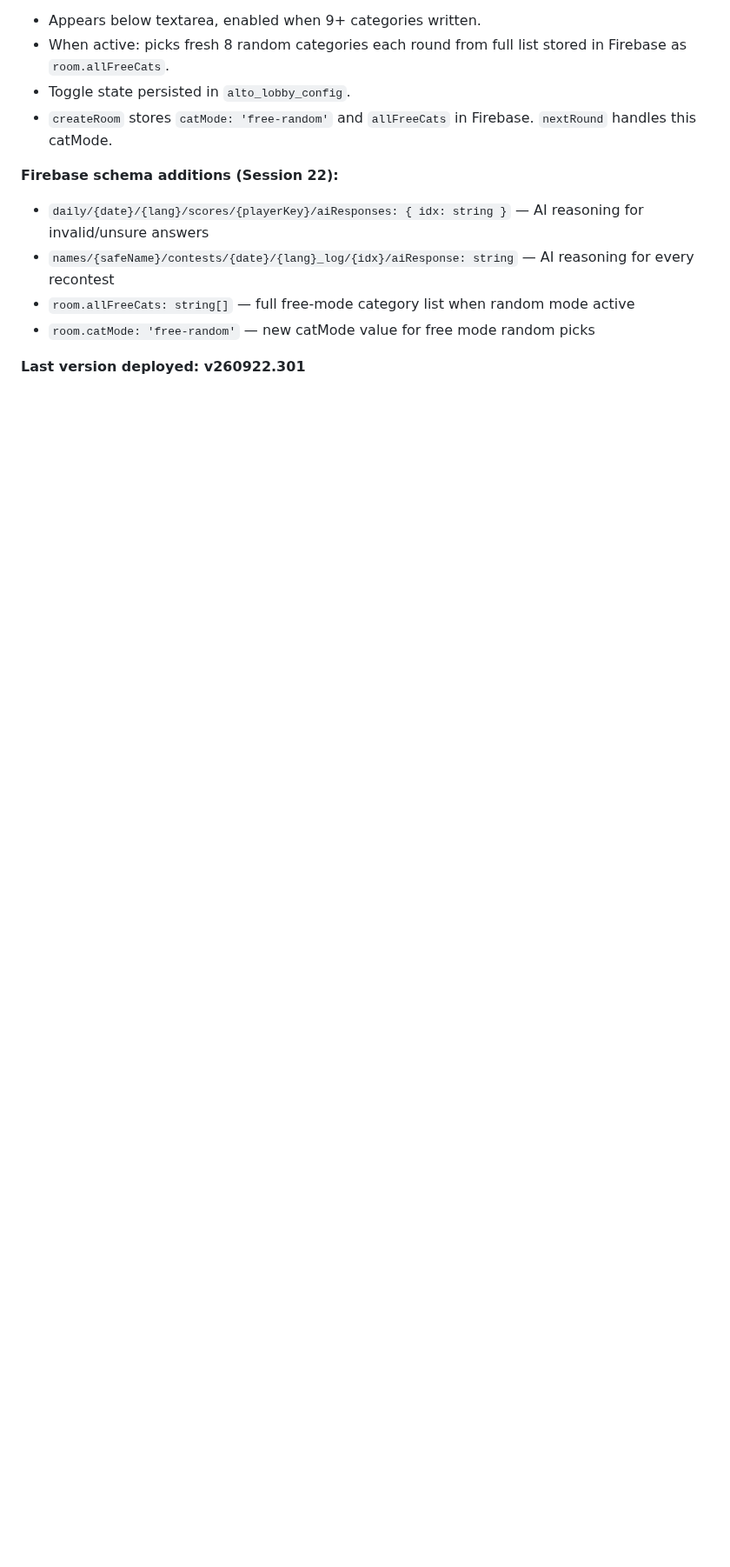
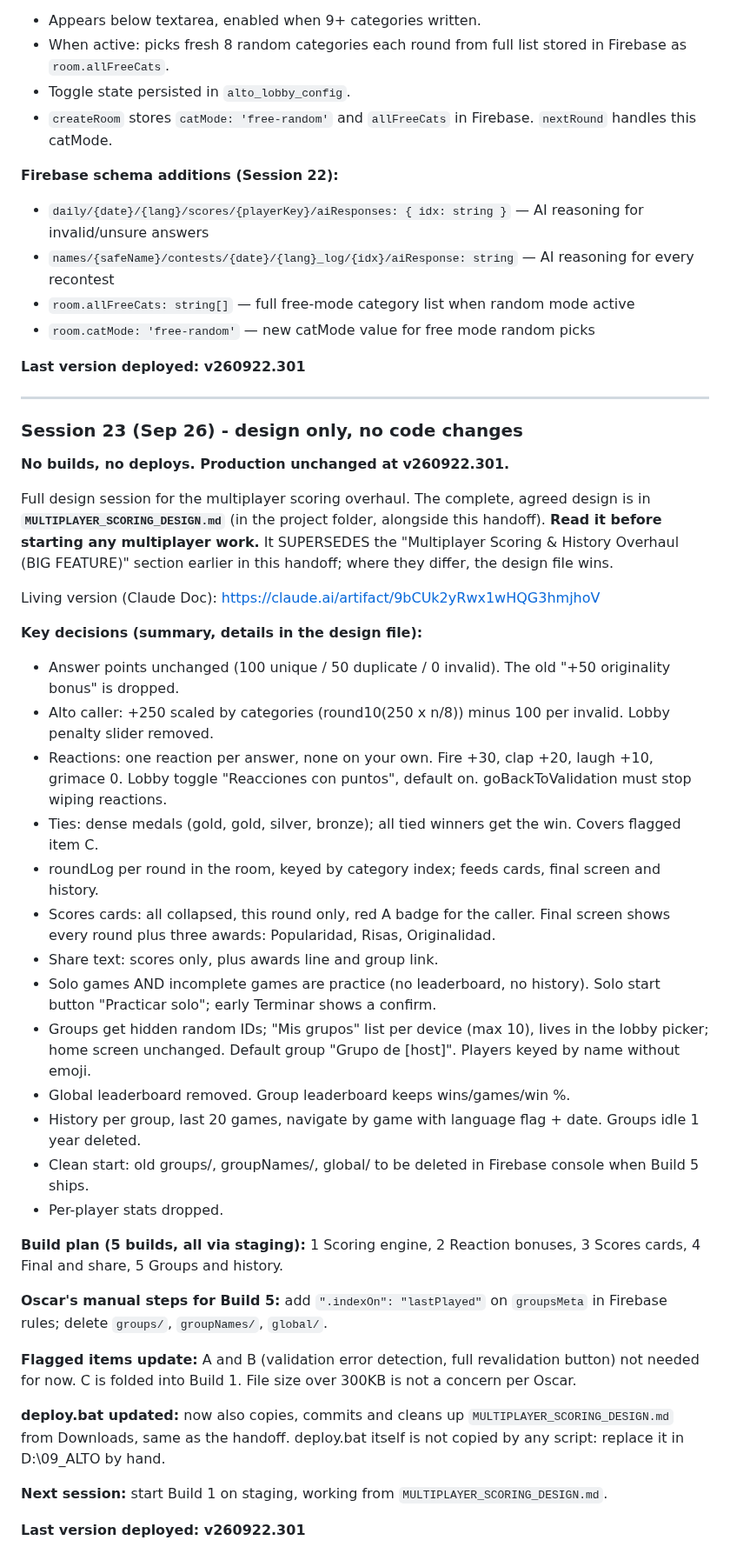
Before and after one commit to oscargdiez/jugarenfamilia, a Markdown page: JUGARENFAMILIA_HANDOFF.md, the part around the change. Shown at 87% size. GitHub-like rendering; blank space fills up the shorter version.

Commit message:
Session 23 - multiplayer scoring design doc and handoff update [26/09/2026 13:59:01.00]

```diff
--- a/JUGARENFAMILIA_HANDOFF.md
+++ b/JUGARENFAMILIA_HANDOFF.md
@@ -925,3 +925,40 @@ Discussed adding new categories: Personaje de ficcion, Genero musical, Divinidad
 - `room.catMode: 'free-random'` — new catMode value for free mode random picks
 
 **Last version deployed: v260922.301**
+
+---
+
+### Session 23 (Sep 26) - design only, no code changes
+
+**No builds, no deploys. Production unchanged at v260922.301.**
+
+Full design session for the multiplayer scoring overhaul. The complete, agreed design is in **`MULTIPLAYER_SCORING_DESIGN.md`** (in the project folder, alongside this handoff). **Read it before starting any multiplayer work.** It SUPERSEDES the "Multiplayer Scoring & History Overhaul (BIG FEATURE)" section earlier in this handoff; where they differ, the design file wins.
+
+Living version (Claude Doc): https://claude.ai/artifact/9bCUk2yRwx1wHQG3hmjhoV
+
+**Key decisions (summary, details in the design file):**
+- Answer points unchanged (100 unique / 50 duplicate / 0 invalid). The old "+50 originality bonus" is dropped.
+- Alto caller: +250 scaled by categories (round10(250 x n/8)) minus 100 per invalid. Lobby penalty slider removed.
+- Reactions: one reaction per answer, none on your own. Fire +30, clap +20, laugh +10, grimace 0. Lobby toggle "Reacciones con puntos", default on. goBackToValidation must stop wiping reactions.
+- Ties: dense medals (gold, gold, silver, bronze); all tied winners get the win. Covers flagged item C.
+- roundLog per round in the room, keyed by category index; feeds cards, final screen and history.
+- Scores cards: all collapsed, this round only, red A badge for the caller. Final screen shows every round plus three awards: Popularidad, Risas, Originalidad.
+- Share text: scores only, plus awards line and group link.
+- Solo games AND incomplete games are practice (no leaderboard, no history). Solo start button "Practicar solo"; early Terminar shows a confirm.
+- Groups get hidden random IDs; "Mis grupos" list per device (max 10), lives in the lobby picker; home screen unchanged. Default group "Grupo de [host]". Players keyed by name without emoji.
+- Global leaderboard removed. Group leaderboard keeps wins/games/win %.
+- History per group, last 20 games, navigate by game with language flag + date. Groups idle 1 year deleted.
+- Clean start: old groups/, groupNames/, global/ to be deleted in Firebase console when Build 5 ships.
+- Per-player stats dropped.
+
+**Build plan (5 builds, all via staging):** 1 Scoring engine, 2 Reaction bonuses, 3 Scores cards, 4 Final and share, 5 Groups and history.
+
+**Oscar's manual steps for Build 5:** add `".indexOn": "lastPlayed"` on `groupsMeta` in Firebase rules; delete `groups/`, `groupNames/`, `global/`.
+
+**Flagged items update:** A and B (validation error detection, full revalidation button) not needed for now. C is folded into Build 1. File size over 300KB is not a concern per Oscar.
+
+**deploy.bat updated:** now also copies, commits and cleans up `MULTIPLAYER_SCORING_DESIGN.md` from Downloads, same as the handoff. deploy.bat itself is not copied by any script: replace it in D:\09_ALTO by hand.
+
+**Next session:** start Build 1 on staging, working from `MULTIPLAYER_SCORING_DESIGN.md`.
+
+**Last version deployed: v260922.301**
```
